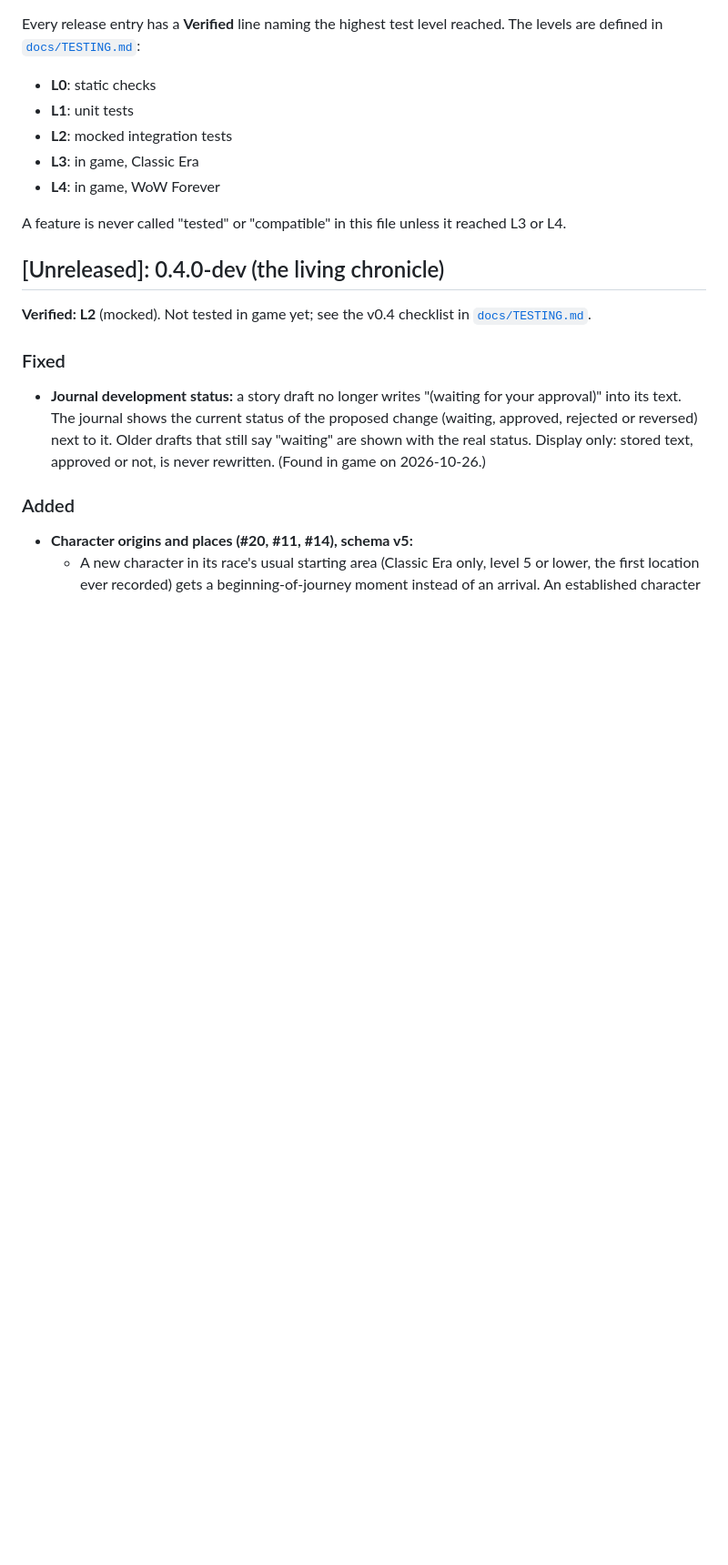
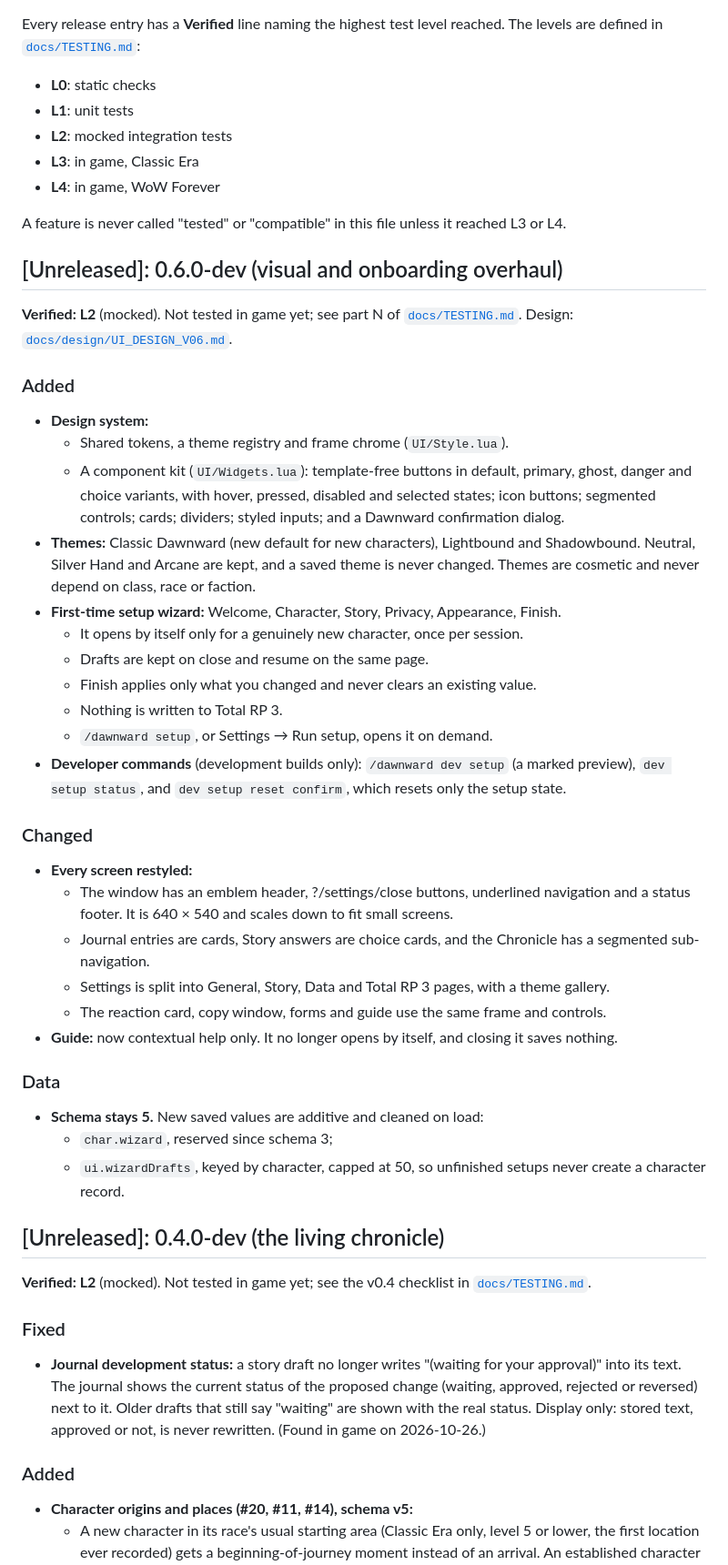
Before and after one commit to roryherriman/Dawnward-Chronicles, a Markdown page: CHANGELOG.md, the part around the change. Shown at 91% size. GitHub-like rendering; blank space fills up the shorter version.

Commit message:
Changelog: 0.6.0-dev
Co-Authored-By: Claude Opus 5.5 <noreply@anthropic.com>
Claude-Session: https://claude.ai/code/session_01W6dwmBTXUbz5X1F326qo4B

```diff
--- a/CHANGELOG.md
+++ b/CHANGELOG.md
@@ -11,6 +11,36 @@ Every release entry has a **Verified** line naming the highest test level reache
 - **L4**: in game, WoW Forever
 
 A feature is never called "tested" or "compatible" in this file unless it reached L3 or L4.
+
+## [Unreleased]: 0.6.0-dev (visual and onboarding overhaul)
+
+**Verified: L2** (mocked). Not tested in game yet; see part N of [`docs/TESTING.md`](docs/TESTING.md). Design: [`docs/design/UI_DESIGN_V06.md`](docs/design/UI_DESIGN_V06.md).
+
+### Added
+- **Design system:**
+  - Shared tokens, a theme registry and frame chrome (`UI/Style.lua`).
+  - A component kit (`UI/Widgets.lua`): template-free buttons in default, primary, ghost, danger and choice variants, with hover, pressed, disabled and selected states; icon buttons; segmented controls; cards; dividers; styled inputs; and a Dawnward confirmation dialog.
+- **Themes:** Classic Dawnward (new default for new characters), Lightbound and Shadowbound. Neutral, Silver Hand and Arcane are kept, and a saved theme is never changed. Themes are cosmetic and never depend on class, race or faction.
+- **First-time setup wizard:** Welcome, Character, Story, Privacy, Appearance, Finish.
+  - It opens by itself only for a genuinely new character, once per session.
+  - Drafts are kept on close and resume on the same page.
+  - Finish applies only what you changed and never clears an existing value.
+  - Nothing is written to Total RP 3.
+  - `/dawnward setup`, or Settings → Run setup, opens it on demand.
+- **Developer commands** (development builds only): `/dawnward dev setup` (a marked preview), `dev setup status`, and `dev setup reset confirm`, which resets only the setup state.
+
+### Changed
+- **Every screen restyled:**
+  - The window has an emblem header, ?/settings/close buttons, underlined navigation and a status footer. It is 640 × 540 and scales down to fit small screens.
+  - Journal entries are cards, Story answers are choice cards, and the Chronicle has a segmented sub-navigation.
+  - Settings is split into General, Story, Data and Total RP 3 pages, with a theme gallery.
+  - The reaction card, copy window, forms and guide use the same frame and controls.
+- **Guide:** now contextual help only. It no longer opens by itself, and closing it saves nothing.
+
+### Data
+- **Schema stays 5.** New saved values are additive and cleaned on load:
+  - `char.wizard`, reserved since schema 3;
+  - `ui.wizardDrafts`, keyed by character, capped at 50, so unfinished setups never create a character record.
 
 ## [Unreleased]: 0.4.0-dev (the living chronicle)
 
```
